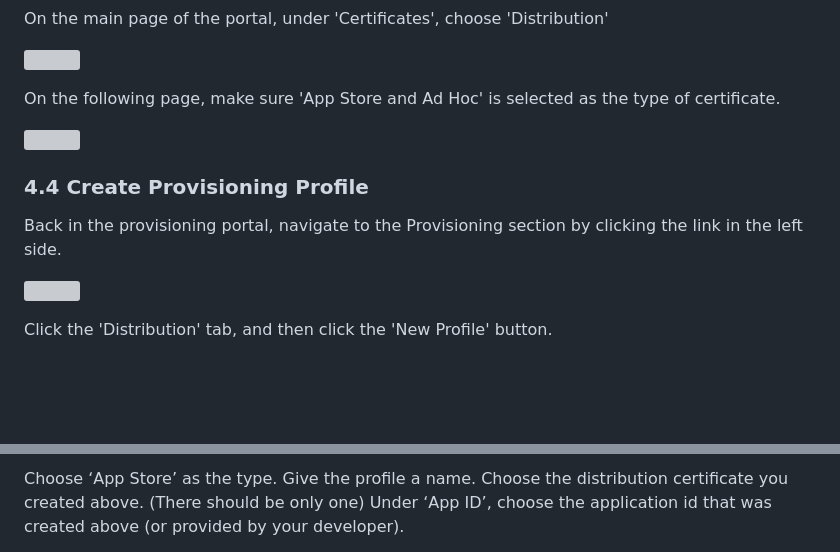
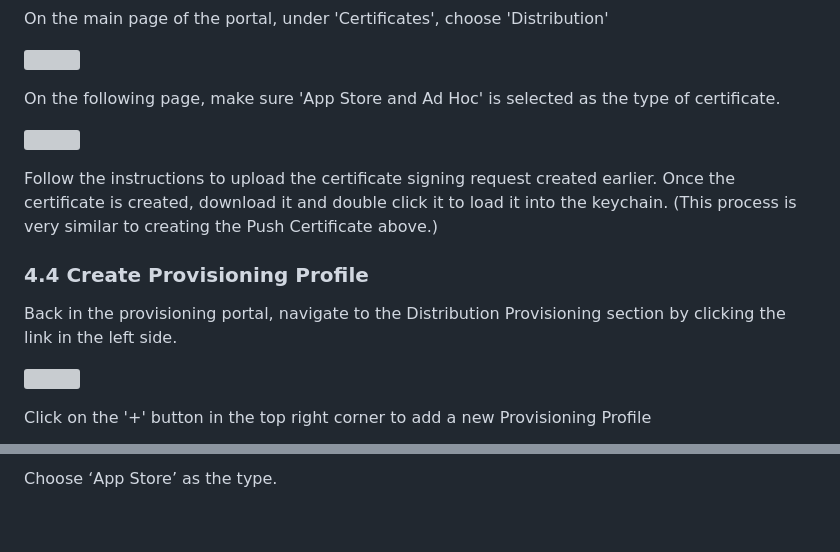
Before and after one commit to evertrue/apple-team-member-doc, a Markdown page: README.md, 2 parts joined by grey strips. Rendered like a GitHub page; blank space fills up the shorter version; grey boxes are pictures that could not be loaded.

Commit message:
prov portal

```diff
--- a/README.md
+++ b/README.md
@@ -134,7 +134,9 @@ On the following page, make sure 'App Store and Ad Hoc' is selected as the type
 
 ![](https://raw.github.com/evertrue/apple-team-member-doc/new-dev-center/pageimages/distro_cert_2.png "AppIds")
 
+Follow the instructions to upload the certificate signing request created earlier. Once the certificate is created, download it and double click it to load it into the keychain. (This process is very similar to creating the Push Certificate above.)
+
 ### <a name="create-provisioning-profile"></a>4.4 Create Provisioning Profile
 
-Back in the provisioning portal, navigate to the Provisioning section by clicking the link in the left side.
+Back in the provisioning portal, navigate to the Distribution Provisioning section by clicking the link in the left side.
 
@@ -142,3 +144,3 @@ Back in the provisioning portal, navigate to the Provisioning section by clickin
 
-Click the 'Distribution' tab, and then click the 'New Profile' button.
+Click on the '+' button in the top right corner to add a new Provisioning Profile
 
@@ -146,3 +148,3 @@ Click the 'Distribution' tab, and then click the 'New Profile' button.
 
-Choose ‘App Store’ as the type. Give the profile a name. Choose the distribution certificate you created above.  (There should be only one) Under ‘App ID’, choose the application id that was created above (or provided by your developer).
+Choose ‘App Store’ as the type.
 
```
Also changed, not shown: other parts of README.md (+5 -3 lines), pageimages/prov_portal_1.png (added), pageimages/prov_portal_2.png (added), pageimages/prov_portal_3.png (added).
